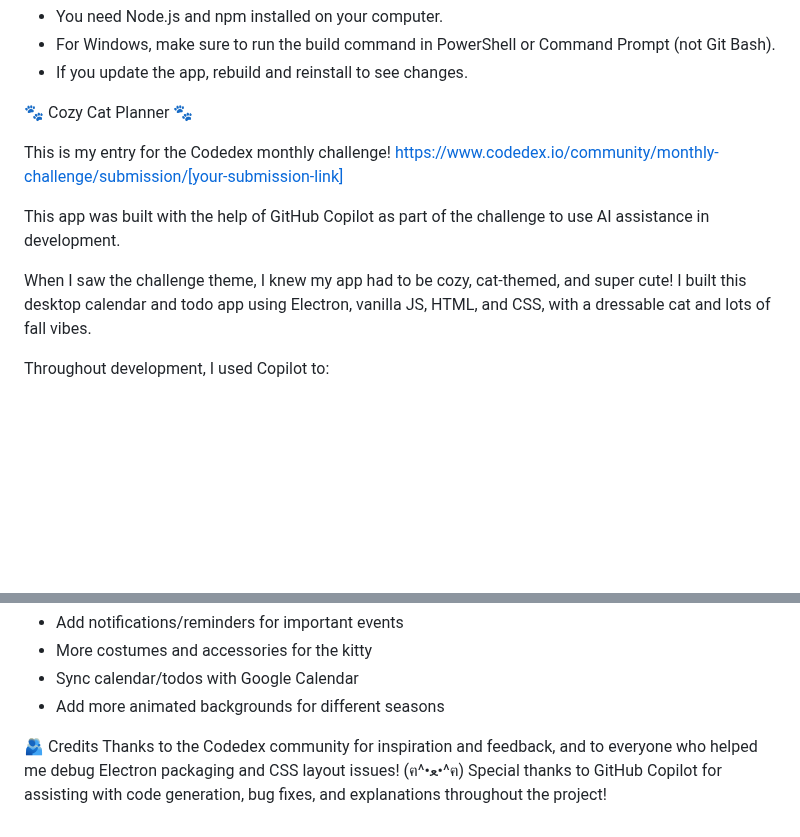
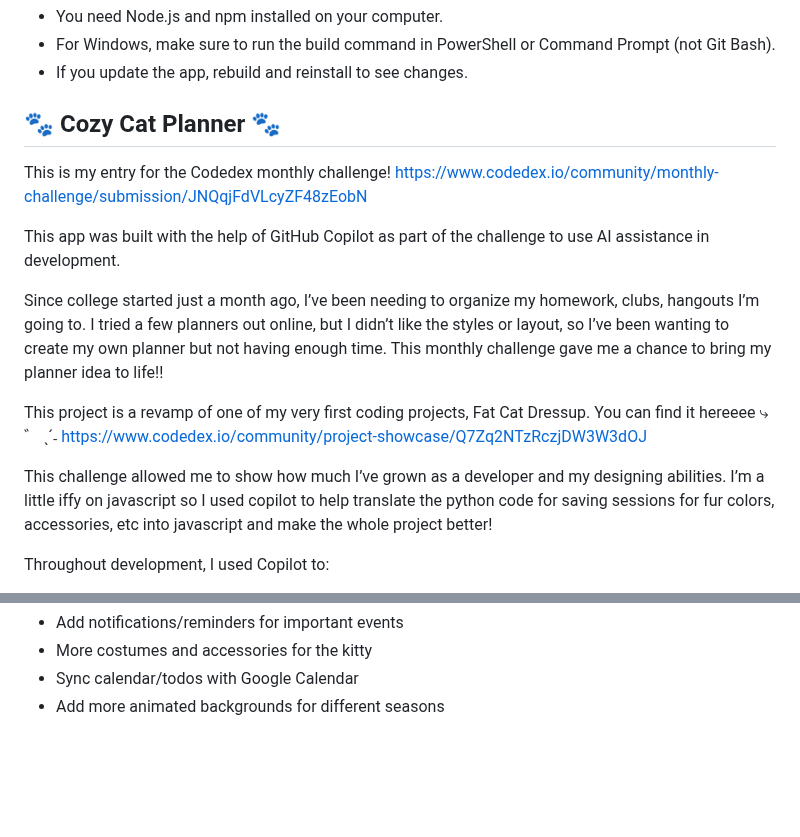
Before and after one commit to vishyyyyyyyyy/cozy-cat-planner, a Markdown page: README.md, 2 parts joined by grey strips. GitHub-like rendering; blank space fills up the shorter version.

```diff
--- a/README.md
+++ b/README.md
@@ -30,14 +30,19 @@
 - If you update the app, rebuild and reinstall to see changes.
 
 
-🐾 Cozy Cat Planner 🐾
+##  🐾 Cozy Cat Planner 🐾
 
 This is my entry for the Codedex monthly challenge!
-https://www.codedex.io/community/monthly-challenge/submission/[your-submission-link]
+https://www.codedex.io/community/monthly-challenge/submission/JNQqjFdVLcyZF48zEobN
 
 This app was built with the help of GitHub Copilot as part of the challenge to use AI assistance in development.
 
-When I saw the challenge theme, I knew my app had to be cozy, cat-themed, and super cute! I built this desktop calendar and todo app using Electron, vanilla JS, HTML, and CSS, with a dressable cat and lots of fall vibes.
+Since college started just a month ago, I’ve been needing to organize my homework, clubs, hangouts I’m going to. I tried a few planners out online, but I didn’t like the styles or layout, so I’ve been wanting to create my own planner but not having enough time. This monthly challenge gave me a chance to bring my planner idea to life!!
+
+This project is a revamp of one of my very first coding projects, Fat Cat Dressup. You can find it hereeee ⤷ ゛ ˎˊ˗ https://www.codedex.io/community/project-showcase/Q7Zq2NTzRczjDW3W3dOJ
+
+This challenge allowed me to show how much I’ve grown as a developer and my designing abilities. I’m a little iffy on javascript so I used copilot to help translate the python code for saving sessions for fur colors, accessories, etc into javascript and make the whole project better!
+
 
 Throughout development, I used Copilot to:
 - Generate the Electron boilerplate and install dependencies
@@ -75,7 +80,3 @@ I learned that Copilot works best step-by-step, and sometimes I had to manually
 - More costumes and accessories for the kitty
 - Sync calendar/todos with Google Calendar
 - Add more animated backgrounds for different seasons
-
-🫂 Credits
-Thanks to the Codedex community for inspiration and feedback, and to everyone who helped me debug Electron packaging and CSS layout issues! (ฅ^•ﻌ•^ฅ)
-Special thanks to GitHub Copilot for assisting with code generation, bug fixes, and explanations throughout the project!
```
Also changed, not shown: other parts of README.md (+1 -1 lines).
